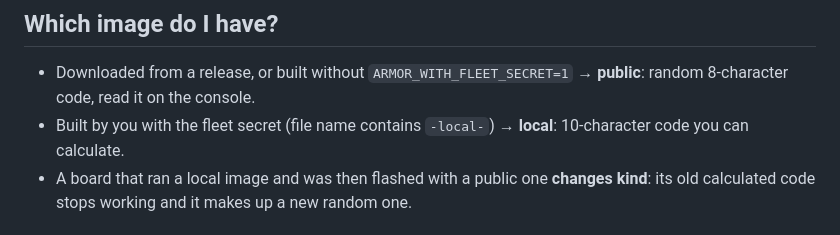
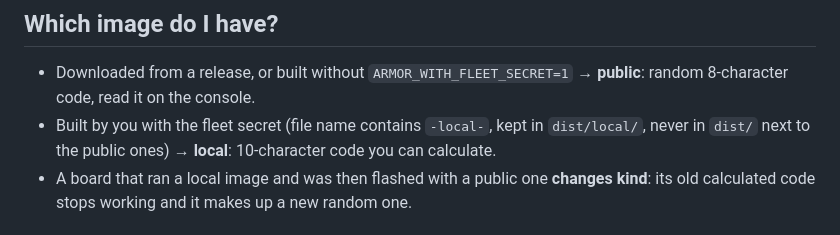
Before and after one commit to JuanenRac/ARMOR-NODE-RADAR, a Markdown page: docs/SETUP_CODE.md, the part around the change. Drawn GitHub-style.

Commit message:
Say where the images with the fleet secret are kept in the setup code guide

```diff
--- a/docs/SETUP_CODE.md
+++ b/docs/SETUP_CODE.md
@@ -46,7 +46,7 @@ Pairing a phone over Bluetooth asks for a **six-digit PIN**. It is not a second
 ## Which image do I have?
 
 * Downloaded from a release, or built without `ARMOR_WITH_FLEET_SECRET=1` → **public**: random 8-character code, read it on the console.
-* Built by you with the fleet secret (file name contains `-local-`) → **local**: 10-character code you can calculate.
+* Built by you with the fleet secret (file name contains `-local-`, kept in `dist/local/`, never in `dist/` next to the public ones) → **local**: 10-character code you can calculate.
 * A board that ran a local image and was then flashed with a public one **changes kind**: its old calculated code stops working and it makes up a new random one.
 
 ## Getting the code and the PIN with a public image, step by step
```
